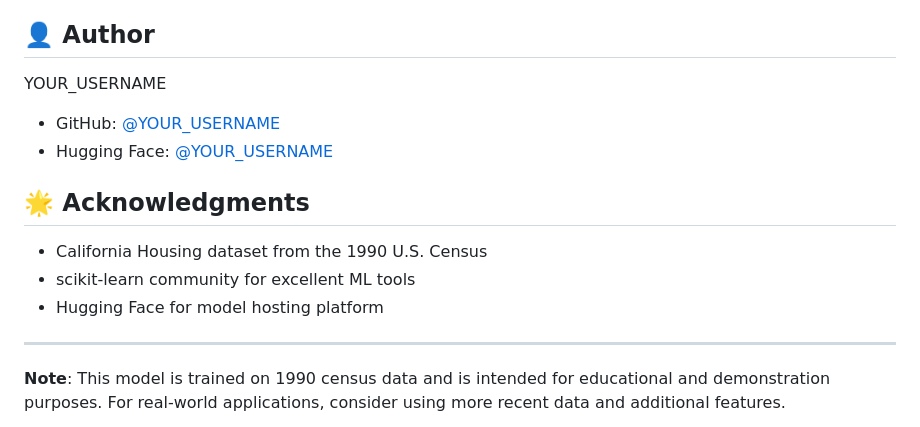
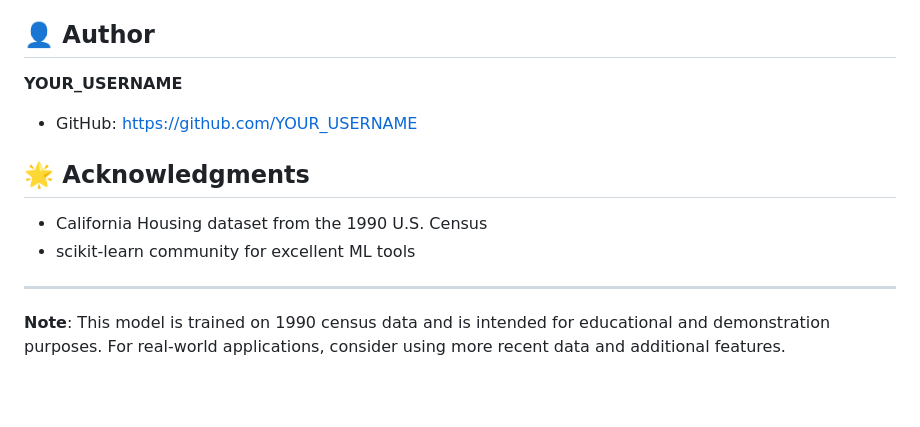
Before and after one commit to Mehak-991/California-House-Price-Prediction-Model, a Markdown page: README.md, the part around one of its changes. Rendered like a GitHub page; blank space fills up the shorter version.

```diff
--- a/README.md
+++ b/README.md
@@ -231,16 +231,13 @@ Contributions are welcome! Feel free to:
 
 ## 👤 Author
 
-YOUR_USERNAME
-
-- GitHub: [@YOUR_USERNAME](https://github.com/YOUR_USERNAME)
-- Hugging Face: [@YOUR_USERNAME](https://huggingface.co/YOUR_USERNAME)
+**YOUR_USERNAME**
+- GitHub: [https://github.com/YOUR_USERNAME](https://github.com/YOUR_USERNAME)
 
 ## 🌟 Acknowledgments
 
 - California Housing dataset from the 1990 U.S. Census
 - scikit-learn community for excellent ML tools
-- Hugging Face for model hosting platform
 
 ---
 
```
Also changed, not shown: other parts of README.md (+14 -14 lines).
